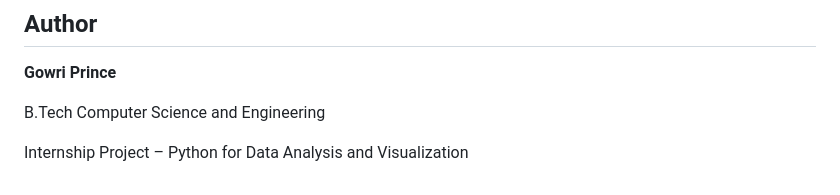
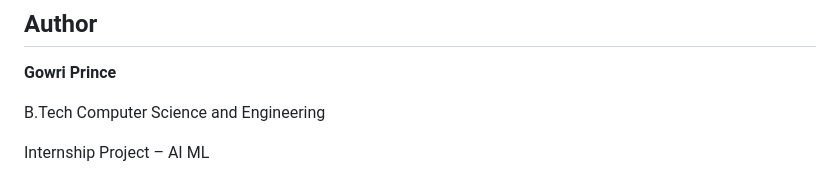
Before and after one commit to g15p2004/Srishti-Internship, a Markdown page: README.md, the part around the change. Drawn GitHub-style.

```diff
--- a/README.md
+++ b/README.md
@@ -194,4 +194,4 @@ Future improvements to this repository may include:
 
 B.Tech Computer Science and Engineering
 
-Internship Project – Python for Data Analysis and Visualization
+Internship Project – AI ML
```
